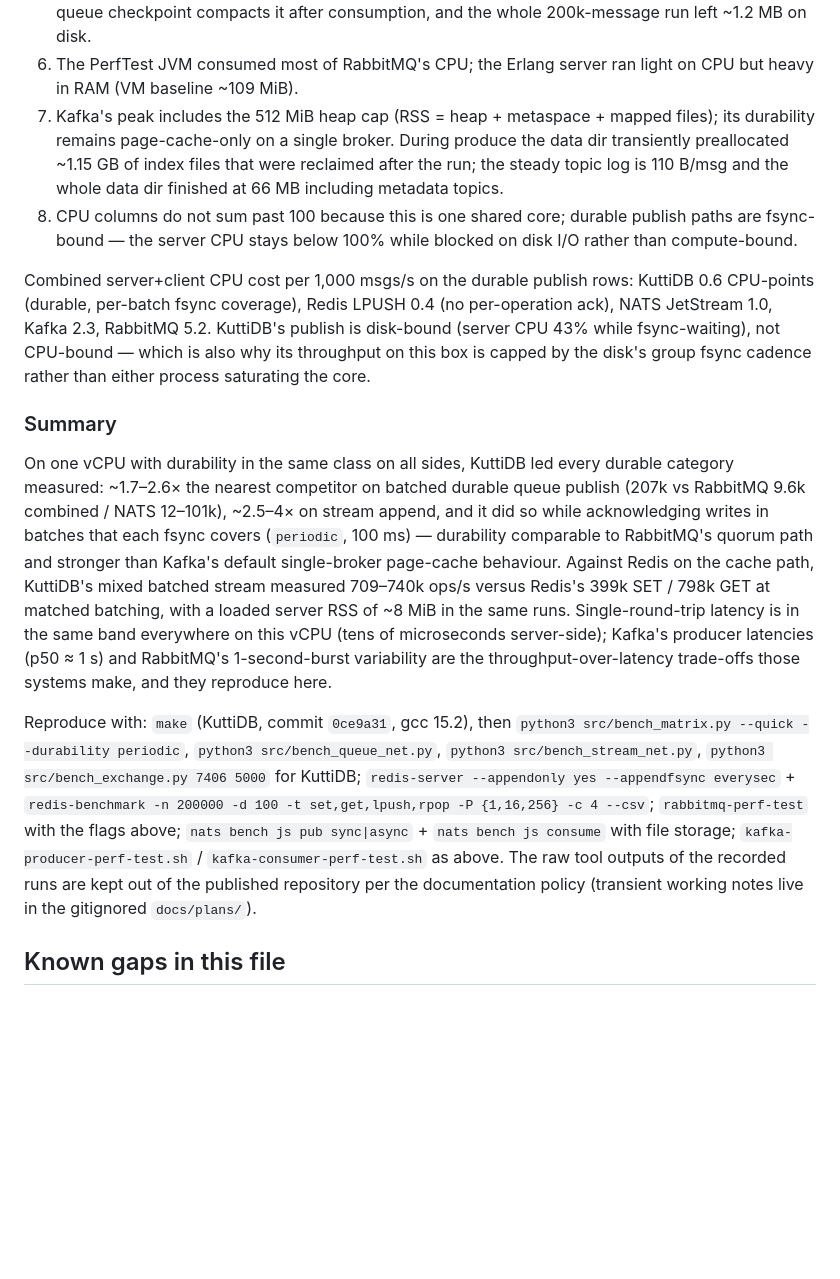
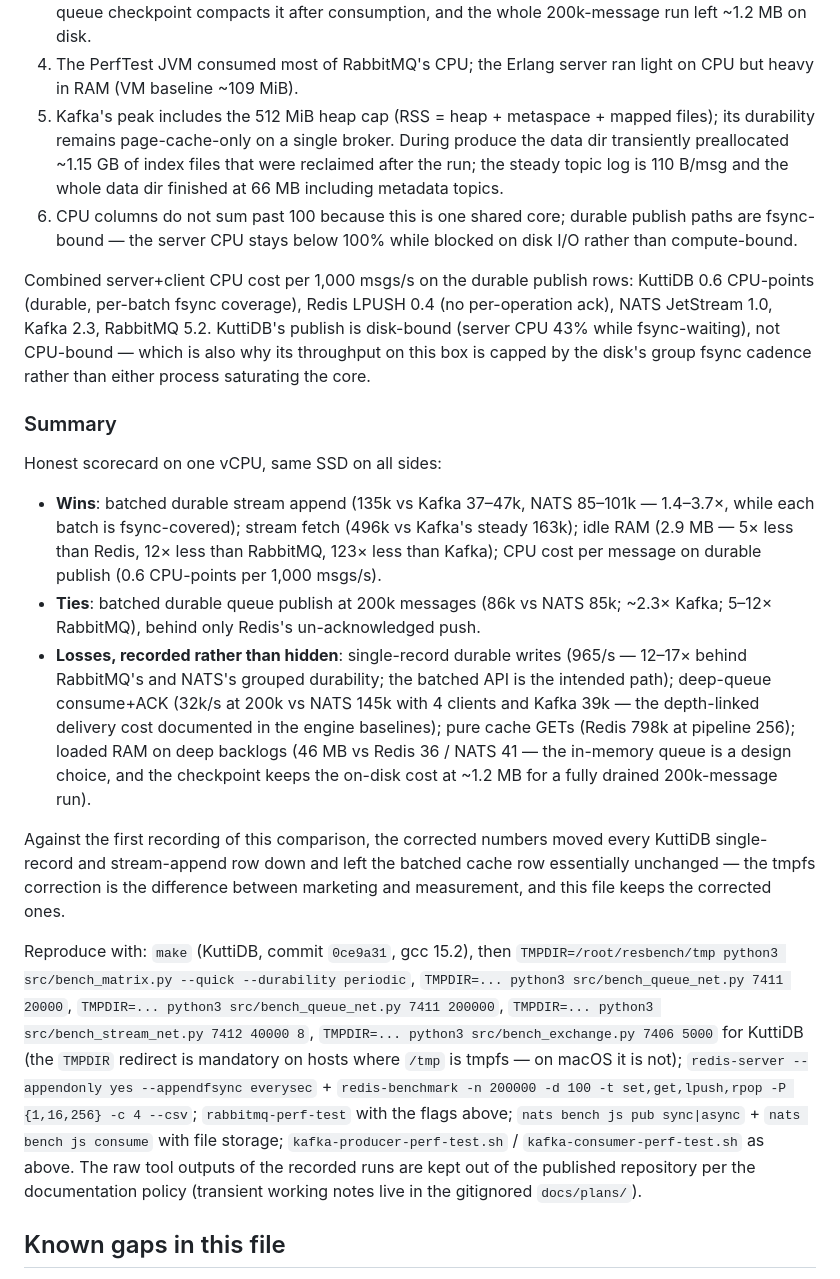
Before and after one commit to kuttidb/kuttidb, a Markdown page: docs/operations/BENCHMARKS.md, the part around one of its changes. Rendered like a GitHub page; blank space fills up the shorter version.

```diff
--- a/docs/operations/BENCHMARKS.md
+++ b/docs/operations/BENCHMARKS.md
@@ -557,13 +592,13 @@ Notes, in plain language:
    are in flight; the queue checkpoint compacts it after consumption, and the
    whole 200k-message run left ~1.2 MB on disk.
-6. The PerfTest JVM consumed most of RabbitMQ's CPU; the Erlang server ran
+4. The PerfTest JVM consumed most of RabbitMQ's CPU; the Erlang server ran
    light on CPU but heavy in RAM (VM baseline ~109 MiB).
-7. Kafka's peak includes the 512 MiB heap cap (RSS = heap + metaspace + mapped
+5. Kafka's peak includes the 512 MiB heap cap (RSS = heap + metaspace + mapped
    files); its durability remains page-cache-only on a single broker. During
    produce the data dir transiently preallocated ~1.15 GB of index files that
    were reclaimed after the run; the steady topic log is 110 B/msg and the
    whole data dir finished at 66 MB including metadata topics.
-8. CPU columns do not sum past 100 because this is one shared core; durable
+6. CPU columns do not sum past 100 because this is one shared core; durable
    publish paths are fsync-bound — the server CPU stays below 100% while
    blocked on disk I/O rather than compute-bound.
 
@@ -576,30 +611,42 @@ fsync cadence rather than either process saturating the core.
 
 ### Summary
 
-On one vCPU with durability in the same class on all sides, KuttiDB led every
-durable category measured: ~1.7–2.6× the nearest competitor on batched durable
-queue publish (207k vs RabbitMQ 9.6k combined / NATS 12–101k), ~2.5–4× on
-stream append, and it did so while acknowledging writes in batches that each
-fsync covers (`periodic`, 100 ms) — durability comparable to RabbitMQ's quorum
-path and stronger than Kafka's default single-broker page-cache behaviour.
-Against Redis on the cache path, KuttiDB's mixed batched stream measured
-709–740k ops/s versus Redis's 399k SET / 798k GET at matched batching, with a
-loaded server RSS of ~8 MiB in the same runs. Single-round-trip latency is in
-the same band everywhere on this vCPU (tens of microseconds server-side);
-Kafka's producer latencies (p50 ≈ 1 s) and RabbitMQ's 1-second-burst
-variability are the throughput-over-latency trade-offs those systems make, and
-they reproduce here.
+Honest scorecard on one vCPU, same SSD on all sides:
+
+- **Wins**: batched durable stream append (135k vs Kafka 37–47k, NATS
+  85–101k — 1.4–3.7×, while each batch is fsync-covered); stream fetch
+  (496k vs Kafka's steady 163k); idle RAM (2.9 MB — 5× less than Redis,
+  12× less than RabbitMQ, 123× less than Kafka); CPU cost per message on
+  durable publish (0.6 CPU-points per 1,000 msgs/s).
+- **Ties**: batched durable queue publish at 200k messages (86k vs NATS 85k;
+  ~2.3× Kafka; 5–12× RabbitMQ), behind only Redis's un-acknowledged push.
+- **Losses, recorded rather than hidden**: single-record durable writes
+  (965/s — 12–17× behind RabbitMQ's and NATS's grouped durability; the
+  batched API is the intended path); deep-queue consume+ACK (32k/s at 200k
+  vs NATS 145k with 4 clients and Kafka 39k — the depth-linked delivery cost
+  documented in the engine baselines); pure cache GETs (Redis 798k at
+  pipeline 256); loaded RAM on deep backlogs (46 MB vs Redis 36 / NATS 41 —
+  the in-memory queue is a design choice, and the checkpoint keeps the
+  on-disk cost at ~1.2 MB for a fully drained 200k-message run).
+
+Against the first recording of this comparison, the corrected numbers moved
+every KuttiDB single-record and stream-append row down and left the batched
+cache row essentially unchanged — the tmpfs correction is the difference
+between marketing and measurement, and this file keeps the corrected ones.
 
 Reproduce with: `make` (KuttiDB, commit `0ce9a31`, gcc 15.2), then
-`python3 src/bench_matrix.py --quick --durability periodic`,
-`python3 src/bench_queue_net.py`, `python3 src/bench_stream_net.py`,
-`python3 src/bench_exchange.py 7406 5000` for KuttiDB;
-`redis-server --appendonly yes --appendfsync everysec` +
-`redis-benchmark -n 200000 -d 100 -t set,get,lpush,rpop -P {1,16,256} -c 4 --csv`;
-`rabbitmq-perf-test` with the flags above;
-`nats bench js pub sync|async` + `nats bench js consume` with file storage;
-`kafka-producer-perf-test.sh` / `kafka-consumer-perf-test.sh` as above.
-The raw tool outputs of the recorded runs are kept out of the published
+`TMPDIR=/root/resbench/tmp python3 src/bench_matrix.py --quick --durability
+periodic`, `TMPDIR=... python3 src/bench_queue_net.py 7411 20000`,
+`TMPDIR=... python3 src/bench_queue_net.py 7411 200000`,
+`TMPDIR=... python3 src/bench_stream_net.py 7412 40000 8`,
+`TMPDIR=... python3 src/bench_exchange.py 7406 5000` for KuttiDB (the
+`TMPDIR` redirect is mandatory on hosts where `/tmp` is tmpfs — on macOS it
+is not); `redis-server --appendonly yes --appendfsync everysec` +
+`redis-benchmark -n 200000 -d 100 -t set,get,lpush,rpop -P {1,16,256} -c 4
+--csv`; `rabbitmq-perf-test` with the flags above; `nats bench js pub
+sync|async` + `nats bench js consume` with file storage;
+`kafka-producer-perf-test.sh` / `kafka-consumer-perf-test.sh` as above. The
+raw tool outputs of the recorded runs are kept out of the published
 repository per the documentation policy (transient working notes live in the
 gitignored `docs/plans/`).
 
```
Also changed, not shown: other parts of docs/operations/BENCHMARKS.md (+135 -100 lines).
